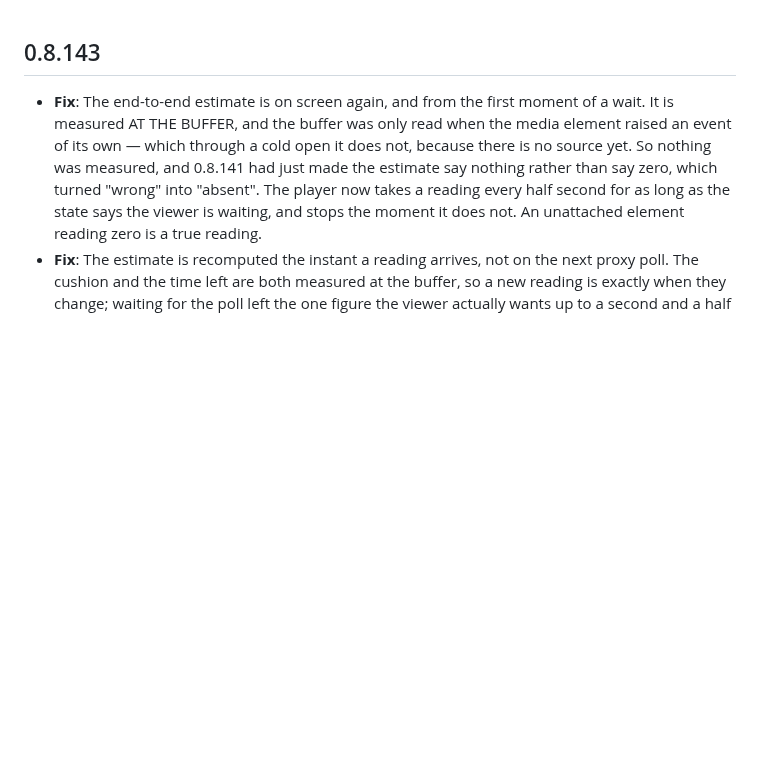
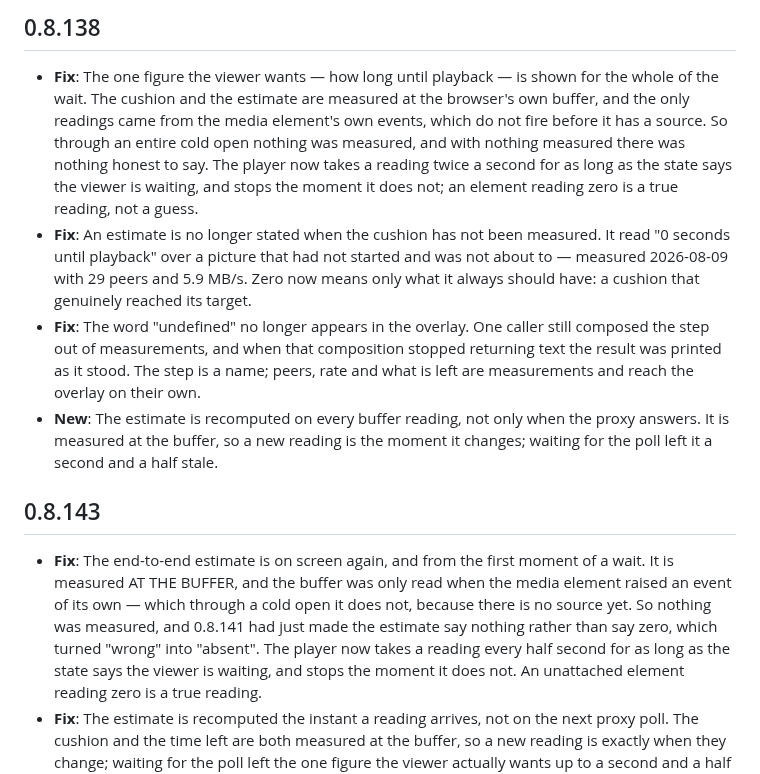
Before and after one commit to torrent-tv/server, a Markdown page: CHANGELOG.md, the part around the change. GitHub-like rendering; blank space fills up the shorter version.

Commit message:
measure the buffer for as long as the viewer waits, and say nothing when nothing is measured

```diff
--- a/CHANGELOG.md
+++ b/CHANGELOG.md
@@ -1,3 +1,10 @@
+## 0.8.138
+
+- **Fix**: The one figure the viewer wants — how long until playback — is shown for the whole of the wait. The cushion and the estimate are measured at the browser's own buffer, and the only readings came from the media element's own events, which do not fire before it has a source. So through an entire cold open nothing was measured, and with nothing measured there was nothing honest to say. The player now takes a reading twice a second for as long as the state says the viewer is waiting, and stops the moment it does not; an element reading zero is a true reading, not a guess.
+- **Fix**: An estimate is no longer stated when the cushion has not been measured. It read "0 seconds until playback" over a picture that had not started and was not about to — measured 2026-08-09 with 29 peers and 5.9 MB/s. Zero now means only what it always should have: a cushion that genuinely reached its target.
+- **Fix**: The word "undefined" no longer appears in the overlay. One caller still composed the step out of measurements, and when that composition stopped returning text the result was printed as it stood. The step is a name; peers, rate and what is left are measurements and reach the overlay on their own.
+- **New**: The estimate is recomputed on every buffer reading, not only when the proxy answers. It is measured at the buffer, so a new reading is the moment it changes; waiting for the poll left it a second and a half stale.
+
 ## 0.8.143
 
 - **Fix**: The end-to-end estimate is on screen again, and from the first moment of a wait. It is measured AT THE BUFFER, and the buffer was only read when the media element raised an event of its own — which through a cold open it does not, because there is no source yet. So nothing was measured, and 0.8.141 had just made the estimate say nothing rather than say zero, which turned "wrong" into "absent". The player now takes a reading every half second for as long as the state says the viewer is waiting, and stops the moment it does not. An unattached element reading zero is a true reading.
```
